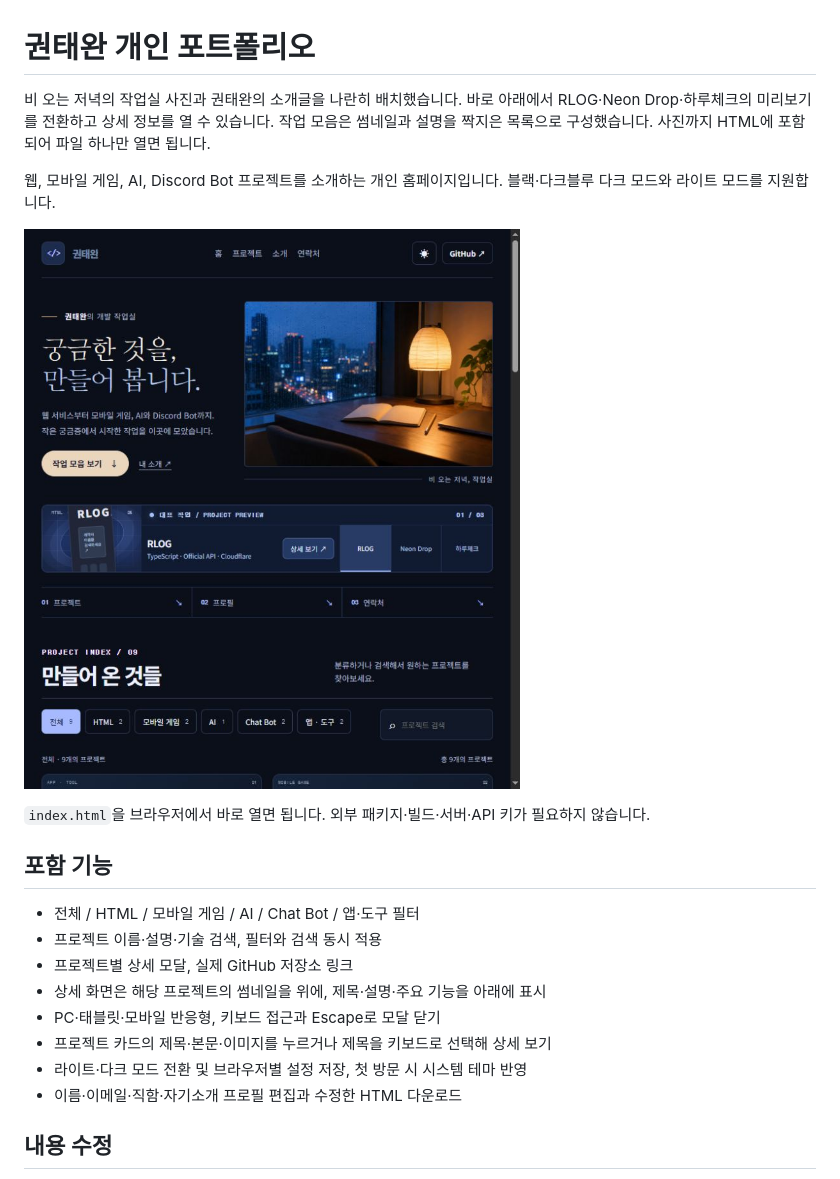
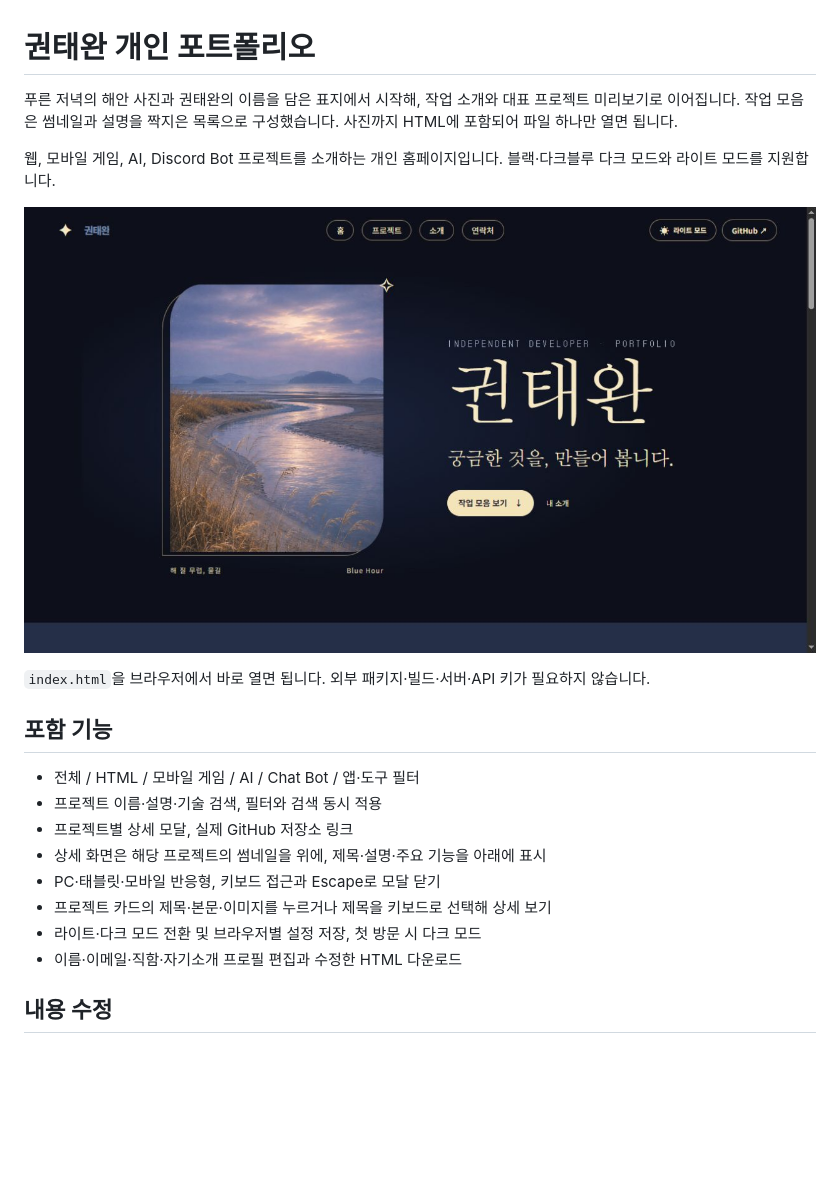
Before and after one commit to taewan192/taewan-portfolio, a Markdown page: README.md, the part around the change. GitHub-like rendering; pictures changed too: docs/preview.jpg; blank space fills up the shorter version.

```diff
--- a/README.md
+++ b/README.md
@@ -1,6 +1,6 @@
 # 권태완 개인 포트폴리오
 
-비 오는 저녁의 작업실 사진과 권태완의 소개글을 나란히 배치했습니다. 바로 아래에서 RLOG·Neon Drop·하루체크의 미리보기를 전환하고 상세 정보를 열 수 있습니다. 작업 모음은 썸네일과 설명을 짝지은 목록으로 구성했습니다. 사진까지 HTML에 포함되어 파일 하나만 열면 됩니다.
+푸른 저녁의 해안 사진과 권태완의 이름을 담은 표지에서 시작해, 작업 소개와 대표 프로젝트 미리보기로 이어집니다. 작업 모음은 썸네일과 설명을 짝지은 목록으로 구성했습니다. 사진까지 HTML에 포함되어 파일 하나만 열면 됩니다.
 
 웹, 모바일 게임, AI, Discord Bot 프로젝트를 소개하는 개인 홈페이지입니다. 블랙·다크블루 다크 모드와 라이트 모드를 지원합니다.
 
@@ -16,7 +16,7 @@
 - 상세 화면은 해당 프로젝트의 썸네일을 위에, 제목·설명·주요 기능을 아래에 표시
 - PC·태블릿·모바일 반응형, 키보드 접근과 Escape로 모달 닫기
 - 프로젝트 카드의 제목·본문·이미지를 누르거나 제목을 키보드로 선택해 상세 보기
-- 라이트·다크 모드 전환 및 브라우저별 설정 저장, 첫 방문 시 시스템 테마 반영
+- 라이트·다크 모드 전환 및 브라우저별 설정 저장, 첫 방문 시 다크 모드
 - 이름·이메일·직함·자기소개 프로필 편집과 수정한 HTML 다운로드
 
 ## 내용 수정
```
Also changed, not shown: 1 other file.
